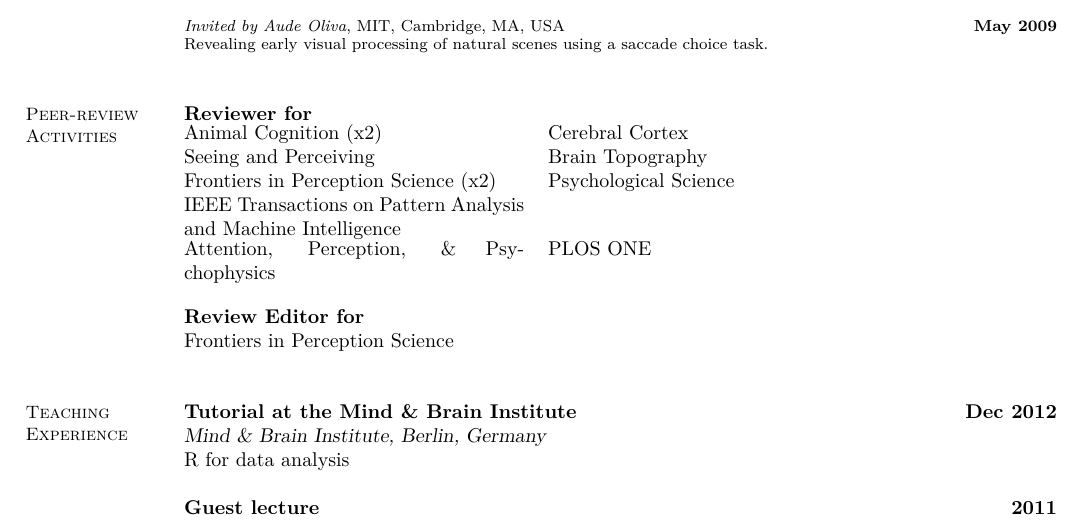
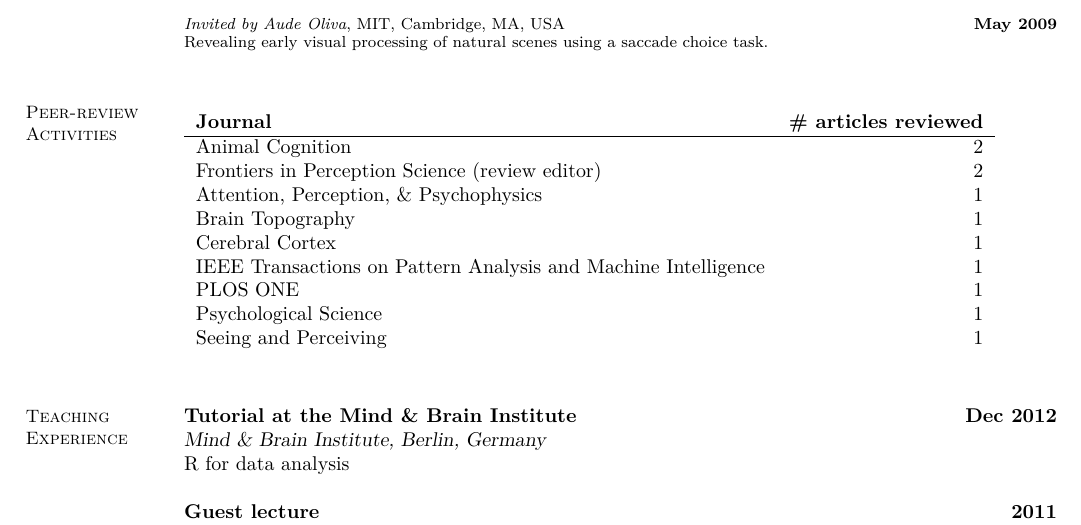
Before and after one commit to scrouzet/scrouzet.github.com, a LaTeX CV (cv/CVSebastienCrouzet.tex): part of page 3 of 5, cut so that both start at the same text. Compiled offline with pdfLaTeX.

Commit message:
update CV

```diff
--- a/cv/CVSebastienCrouzet.tex
+++ b/cv/CVSebastienCrouzet.tex
@@ -199,17 +199,21 @@ Revealing early visual processing of natural scenes using a saccade choice task.
 
    \section{\mysidestyle Peer-review\\Activities}
 
-\textbf{Reviewer for}\\
-\begin{tabular}{@{}p{6cm}p{6cm}}
-Animal Cognition (x2) & Cerebral Cortex\\
-Seeing and Perceiving & Brain Topography\\
-Frontiers in Perception Science (x2) & Psychological Science\\
-IEEE Transactions on Pattern Analysis and Machine Intelligence\\
-Attention, Perception, \& Psychophysics & PLOS ONE\\
+\vspace{3mm}
+\begin{table}[ht]
+\begin{tabular}{l r}
+\textbf{Journal} & \textbf{\# articles reviewed} \\ \hline
+Animal Cognition & 2\\
+Frontiers in Perception Science (review editor) & 2\\
+Attention, Perception, \& Psychophysics & 1\\
+Brain Topography & 1\\
+Cerebral Cortex & 1\\
+IEEE Transactions on Pattern Analysis and Machine Intelligence & 1\\
+PLOS ONE & 1\\
+Psychological Science & 1\\
+Seeing and Perceiving & 1\\
 \end{tabular}
-
-\textbf{Review Editor for}\\
-Frontiers in Perception Science
+\end{table}
 
 \vspace{3mm}
 
```
Also changed, not shown: cv/CVSebastienCrouzet.pdf.
